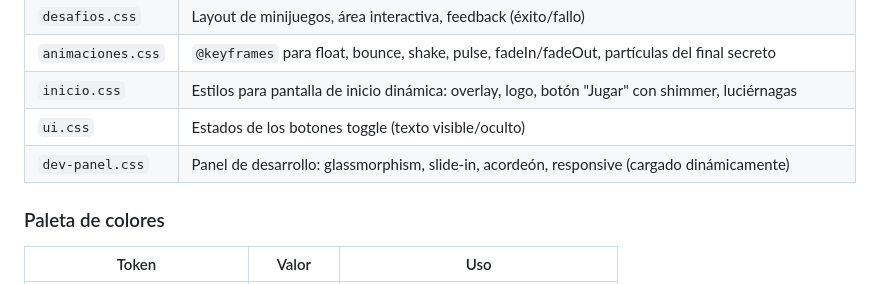
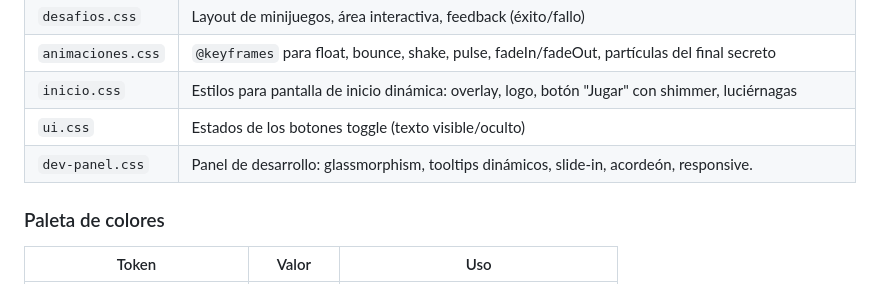
Before and after one commit to LucasPier/cuentos-interactivos, a Markdown page: documentacion/ui_estilos_capas.md, the part around the change. GitHub-like rendering.

```diff
--- a/documentacion/ui_estilos_capas.md
+++ b/documentacion/ui_estilos_capas.md
@@ -34,7 +34,7 @@ El contenedor `#juego` tiene las siguientes capas visuales, ordenadas por z-inde
 | `animaciones.css` | `@keyframes` para float, bounce, shake, pulse, fadeIn/fadeOut, partículas del final secreto |
 | `inicio.css` | Estilos para pantalla de inicio dinámica: overlay, logo, botón "Jugar" con shimmer, luciérnagas |
 | `ui.css` | Estados de los botones toggle (texto visible/oculto) |
-| `dev-panel.css` | Panel de desarrollo: glassmorphism, slide-in, acordeón, responsive (cargado dinámicamente) |
+| `dev-panel.css` | Panel de desarrollo: glassmorphism, tooltips dinámicos, slide-in, acordeón, responsive. |
 
 ### Paleta de colores
 
```
Also changed, not shown: documentacion/arquitectura.md (+1 -1 lines).
